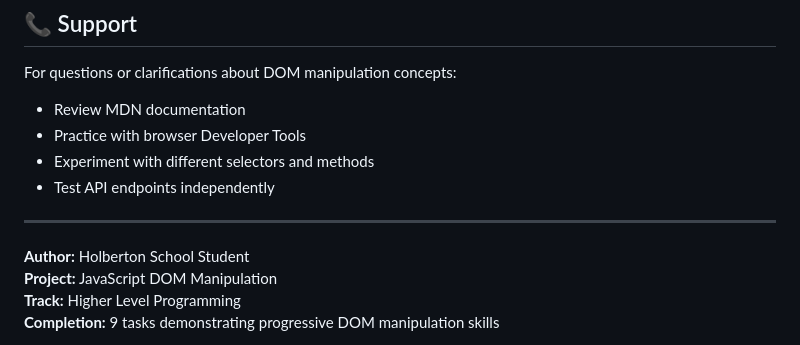
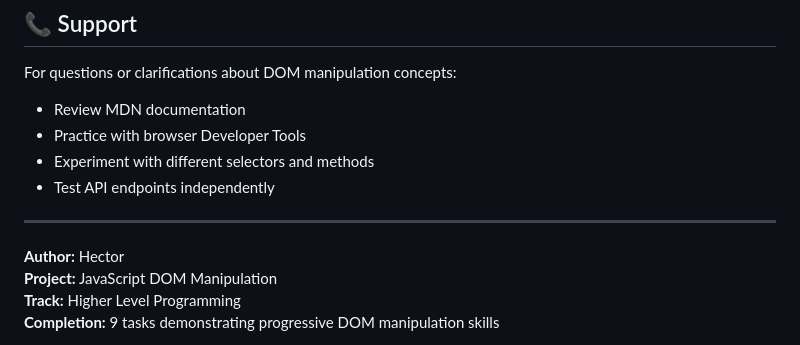
Before and after one commit to hector17rock/holbertonschool-higher_level_programming, a Markdown page: javascript-dom_manipulation/README.md, the part around the change. GitHub-like rendering.

Commit message:
README CREATION

```diff
--- a/javascript-dom_manipulation/README.md
+++ b/javascript-dom_manipulation/README.md
@@ -513,7 +513,7 @@ For questions or clarifications about DOM manipulation concepts:
 
 ---
 
-**Author:** Holberton School Student
+**Author:** Hector
 **Project:** JavaScript DOM Manipulation
 **Track:** Higher Level Programming
 **Completion:** 9 tasks demonstrating progressive DOM manipulation skills
```
